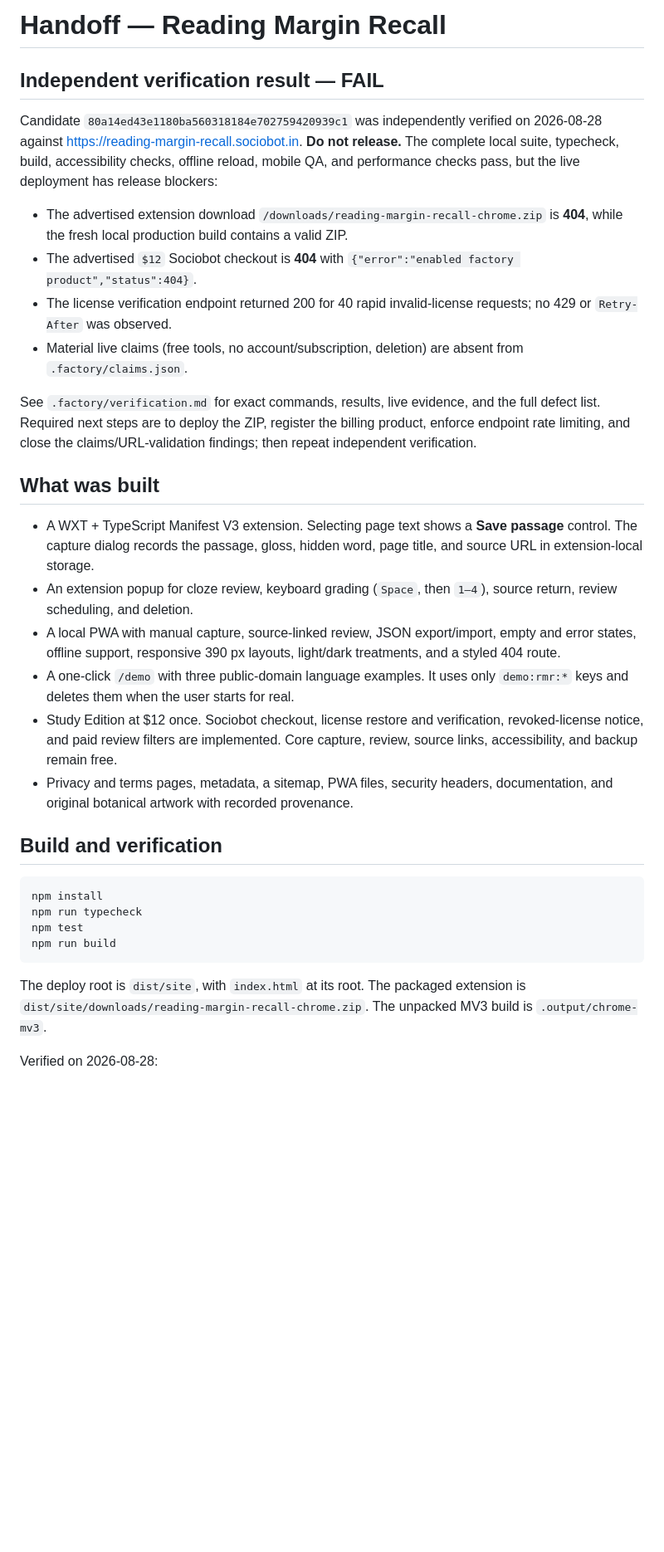
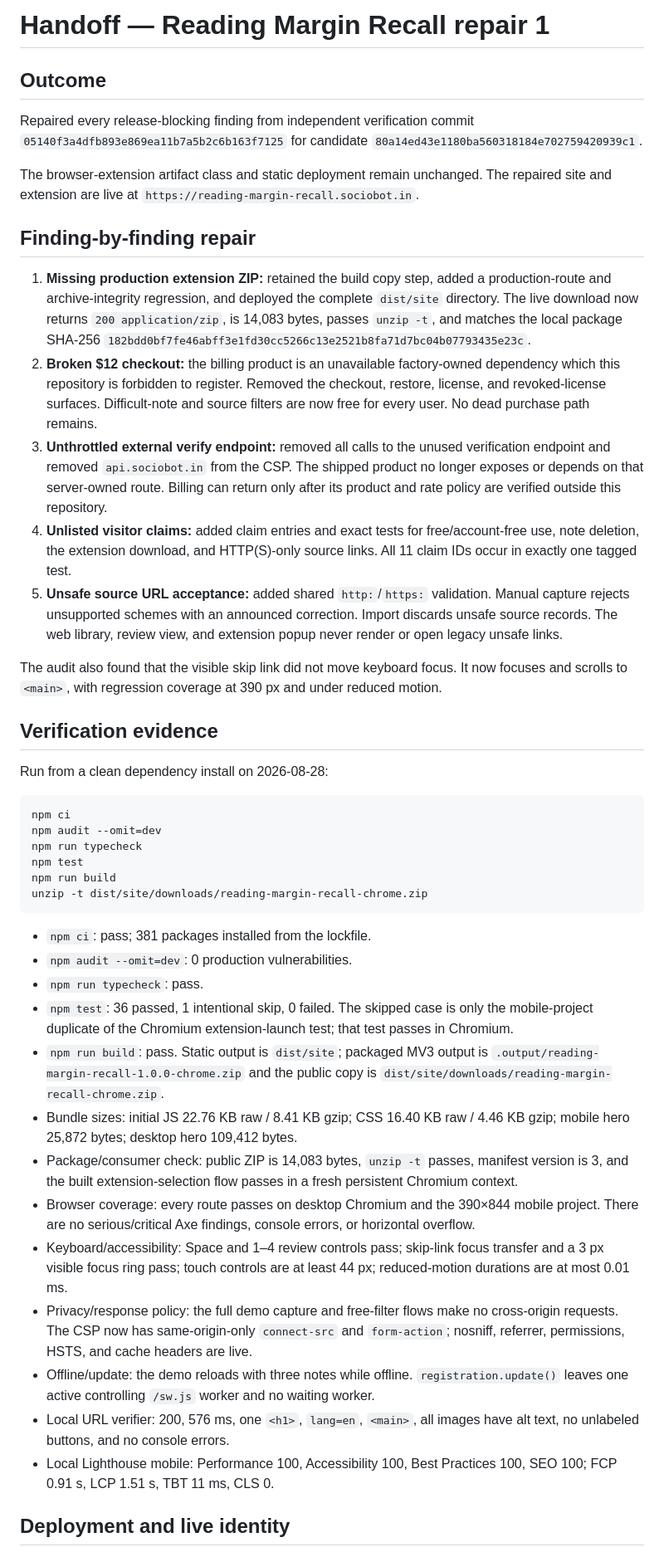
Before and after one commit to B-Divyesh/sf-reading-margin-recall, a Markdown page: .factory/handoff.md, the part around one of its changes. Shown at 83% size. Drawn GitHub-style; blank space fills up the shorter version.

Commit message:
docs: record repair deployment evidence

````diff
--- a/.factory/handoff.md
+++ b/.factory/handoff.md
@@ -1,35 +1,47 @@
-# Handoff — Reading Margin Recall
+# Handoff — Reading Margin Recall repair 1
 
-## Independent verification result — FAIL
+## Outcome
 
-Candidate `80a14ed43e1180ba560318184e702759420939c1` was independently verified on 2026-08-28 against https://reading-margin-recall.sociobot.in. **Do not release.** The complete local suite, typecheck, build, accessibility checks, offline reload, mobile QA, and performance checks pass, but the live deployment has release blockers:
+Repaired every release-blocking finding from independent verification commit `05140f3a4dfb893e869ea11b7a5b2c6b163f7125` for candidate `80a14ed43e1180ba560318184e702759420939c1`.
 
-- The advertised extension download `/downloads/reading-margin-recall-chrome.zip` is **404**, while the fresh local production build contains a valid ZIP.
-- The advertised `$12` Sociobot checkout is **404** with `{"error":"enabled factory product","status":404}`.
-- The license verification endpoint returned 200 for 40 rapid invalid-license requests; no 429 or `Retry-After` was observed.
-- Material live claims (free tools, no account/subscription, deletion) are absent from `.factory/claims.json`.
+The browser-extension artifact class and static deployment remain unchanged. The repaired site and extension are live at `https://reading-margin-recall.sociobot.in`.
 
-See `.factory/verification.md` for exact commands, results, live evidence, and the full defect list. Required next steps are to deploy the ZIP, register the billing product, enforce endpoint rate limiting, and close the claims/URL-validation findings; then repeat independent verification.
+## Finding-by-finding repair
 
-## What was built
+1. **Missing production extension ZIP:** retained the build copy step, added a production-route and archive-integrity regression, and deployed the complete `dist/site` directory. The live download now returns `200 application/zip`, is 14,083 bytes, passes `unzip -t`, and matches the local package SHA-256 `182bdd0bf7fe46abff3e1fd30cc5266c13e2521b8fa71d7bc04b07793435e23c`.
+2. **Broken $12 checkout:** the billing product is an unavailable factory-owned dependency which this repository is forbidden to register. Removed the checkout, restore, license, and revoked-license surfaces. Difficult-note and source filters are now free for every user. No dead purchase path remains.
+3. **Unthrottled external verify endpoint:** removed all calls to the unused verification endpoint and removed `api.sociobot.in` from the CSP. The shipped product no longer exposes or depends on that server-owned route. Billing can return only after its product and rate policy are verified outside this repository.
+4. **Unlisted visitor claims:** added claim entries and exact tests for free/account-free use, note deletion, the extension download, and HTTP(S)-only source links. All 11 claim IDs occur in exactly one tagged test.
+5. **Unsafe source URL acceptance:** added shared `http:`/`https:` validation. Manual capture rejects unsupported schemes with an announced correction. Import discards unsafe source records. The web library, review view, and extension popup never render or open legacy unsafe links.
 
-- A WXT + TypeScript Manifest V3 extension. Selecting page text shows a **Save passage** control. The capture dialog records the passage, gloss, hidden word, page title, and source URL in extension-local storage.
-- An extension popup for cloze review, keyboard grading (`Space`, then `1–4`), source return, review scheduling, and deletion.
-- A local PWA with manual capture, source-linked review, JSON export/import, empty and error states, offline support, responsive 390 px layouts, light/dark treatments, and a styled 404 route.
-- A one-click `/demo` with three public-domain language examples. It uses only `demo:rmr:*` keys and deletes them when the user starts for real.
-- Study Edition at $12 once. Sociobot checkout, license restore and verification, revoked-license notice, and paid review filters are implemented. Core capture, review, source links, accessibility, and backup remain free.
-- Privacy and terms pages, metadata, a sitemap, PWA files, security headers, documentation, and original botanical artwork with recorded provenance.
+The audit also found that the visible skip link did not move keyboard focus. It now focuses and scrolls to `<main>`, with regression coverage at 390 px and under reduced motion.
 
-## Build and verification
+## Verification evidence
+
+Run from a clean dependency install on 2026-08-28:
 
 ```sh
-npm install
+npm ci
+npm audit --omit=dev
 npm run typecheck
 npm test
 npm run build
+unzip -t dist/site/downloads/reading-margin-recall-chrome.zip
 ```
 
-The deploy root is `dist/site`, with `index.html` at its root. The packaged extension is `dist/site/downloads/reading-margin-recall-chrome.zip`. The unpacked MV3 build is `.output/chrome-mv3`.
+- `npm ci`: pass; 381 packages installed from the lockfile.
+- `npm audit --omit=dev`: 0 production vulnerabilities.
+- `npm run typecheck`: pass.
+- `npm test`: 36 passed, 1 intentional skip, 0 failed. The skipped case is only the mobile-project duplicate of the Chromium extension-launch test; that test passes in Chromium.
+- `npm run build`: pass. Static output is `dist/site`; packaged MV3 output is `.output/reading-margin-recall-1.0.0-chrome.zip` and the public copy is `dist/site/downloads/reading-margin-recall-chrome.zip`.
+- Bundle sizes: initial JS 22.76 KB raw / 8.41 KB gzip; CSS 16.40 KB raw / 4.46 KB gzip; mobile hero 25,872 bytes; desktop hero 109,412 bytes.
+- Package/consumer check: public ZIP is 14,083 bytes, `unzip -t` passes, manifest version is 3, and the built extension-selection flow passes in a fresh persistent Chromium context.
+- Browser coverage: every route passes on desktop Chromium and the 390×844 mobile project. There are no serious/critical Axe findings, console errors, or horizontal overflow.
+- Keyboard/accessibility: Space and 1–4 review controls pass; skip-link focus transfer and a 3 px visible focus ring pass; touch controls are at least 44 px; reduced-motion durations are at most 0.01 ms.
+- Privacy/response policy: the full demo capture and free-filter flows make no cross-origin requests. The CSP now has same-origin-only `connect-src` and `form-action`; nosniff, referrer, permissions, HSTS, and cache headers are live.
+- Offline/update: the demo reloads with three notes while offline. `registration.update()` leaves one active controlling `/sw.js` worker and no waiting worker.
+- Local URL verifier: 200, 576 ms, one `<h1>`, `lang=en`, `<main>`, all images have alt text, no unlabeled buttons, and no console errors.
+- Local Lighthouse mobile: Performance 100, Accessibility 100, Best Practices 100, SEO 100; FCP 0.91 s, LCP 1.51 s, TBT 11 ms, CLS 0.
 
-Verified on 2026-08-28:
+## Deployment and live identity
 
````
Also changed, not shown: other parts of .factory/handoff.md (+11 -12 lines).
